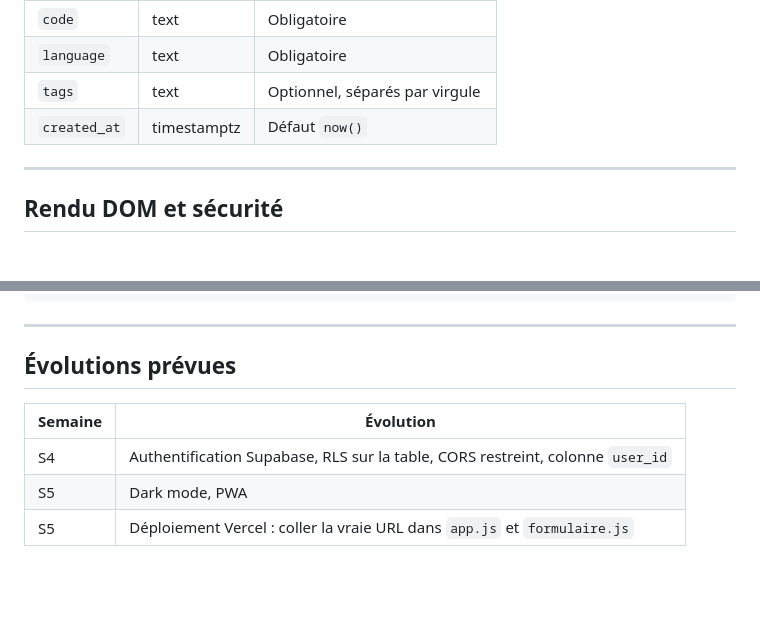
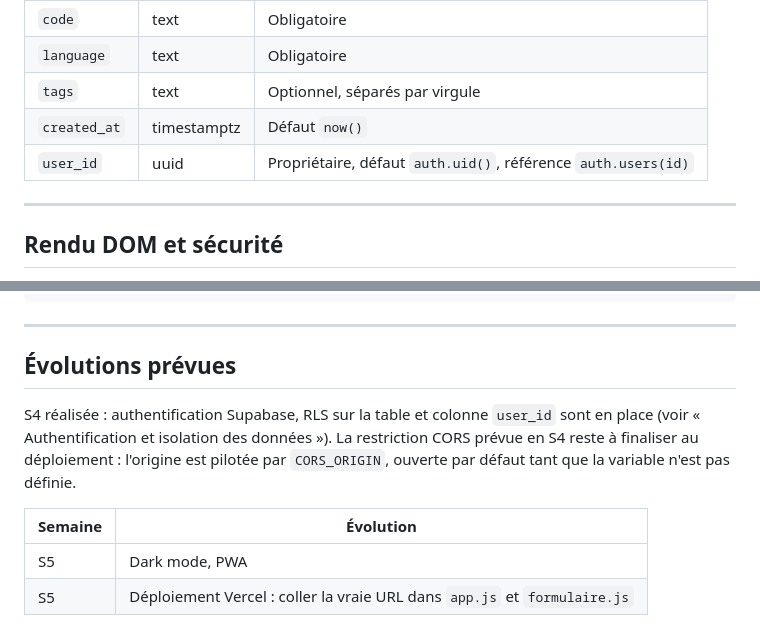
Before and after one commit to LoukaKuhl/CodeGrimoire, a Markdown page: docs/CONVENTIONS.md, 2 parts joined by grey strips. GitHub-like rendering; blank space fills up the shorter version.

```diff
--- a/docs/CONVENTIONS.md
+++ b/docs/CONVENTIONS.md
@@ -150,6 +151,7 @@ Table `snippets` :
 | `language` | text | Obligatoire |
 | `tags` | text | Optionnel, séparés par virgule |
 | `created_at` | timestamptz | Défaut `now()` |
+| `user_id` | uuid | Propriétaire, défaut `auth.uid()`, référence `auth.users(id)` |
 
 ---
 
@@ -227,8 +238,9 @@ fix : Cohérence formulaire.js (API_URL dynamique et ===)
 
 ## Évolutions prévues
 
+S4 réalisée : authentification Supabase, RLS sur la table et colonne `user_id` sont en place (voir « Authentification et isolation des données »). La restriction CORS prévue en S4 reste à finaliser au déploiement : l'origine est pilotée par `CORS_ORIGIN`, ouverte par défaut tant que la variable n'est pas définie.
+
 | Semaine | Évolution |
 |---------|-----------|
-| S4 | Authentification Supabase, RLS sur la table, CORS restreint, colonne `user_id` |
 | S5 | Dark mode, PWA |
 | S5 | Déploiement Vercel : coller la vraie URL dans `app.js` et `formulaire.js` |
```
Also changed, not shown: other parts of docs/CONVENTIONS.md (+15 -5 lines).
